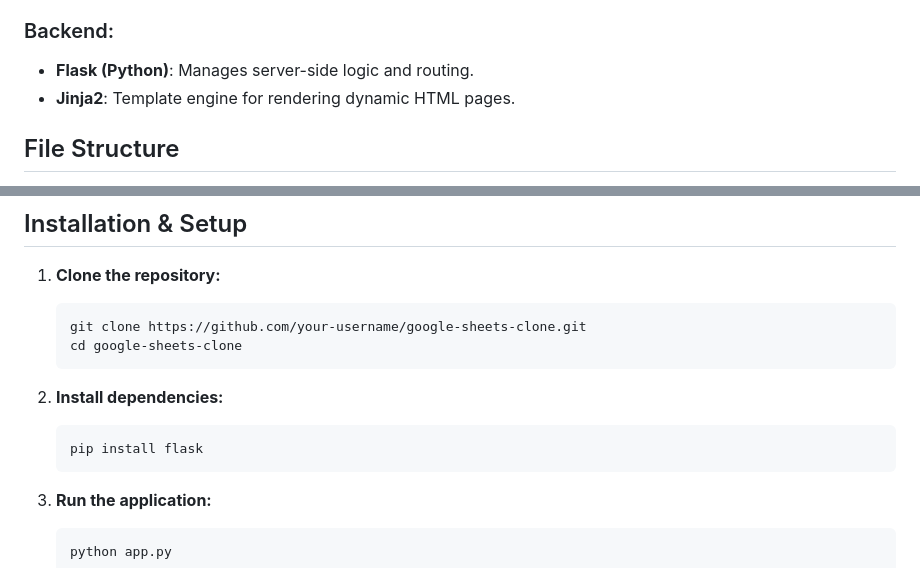
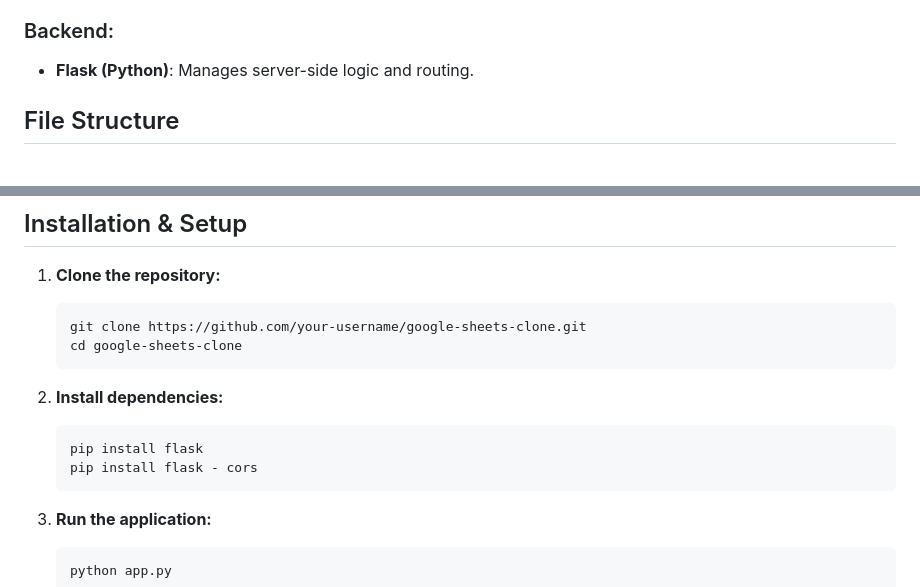
Before and after one commit to PrathameshKeskar/Google-Sheets-Clone, a Markdown page: README.md, 2 parts joined by grey strips. Drawn GitHub-style.

````diff
--- a/README.md
+++ b/README.md
@@ -21,7 +21,6 @@ The application is built using **HTML, CSS, JavaScript, and Flask** for a dynami
 
 ### Backend:
 - **Flask (Python)**: Manages server-side logic and routing.
-- **Jinja2**: Template engine for rendering dynamic HTML pages.
 
 ## File Structure
 
@@ -89,6 +88,7 @@ Here are some screenshots of the application in action:
 2. **Install dependencies:**
    ```sh
    pip install flask
+   pip install flask - cors
    ```
 
 3. **Run the application:**
````
